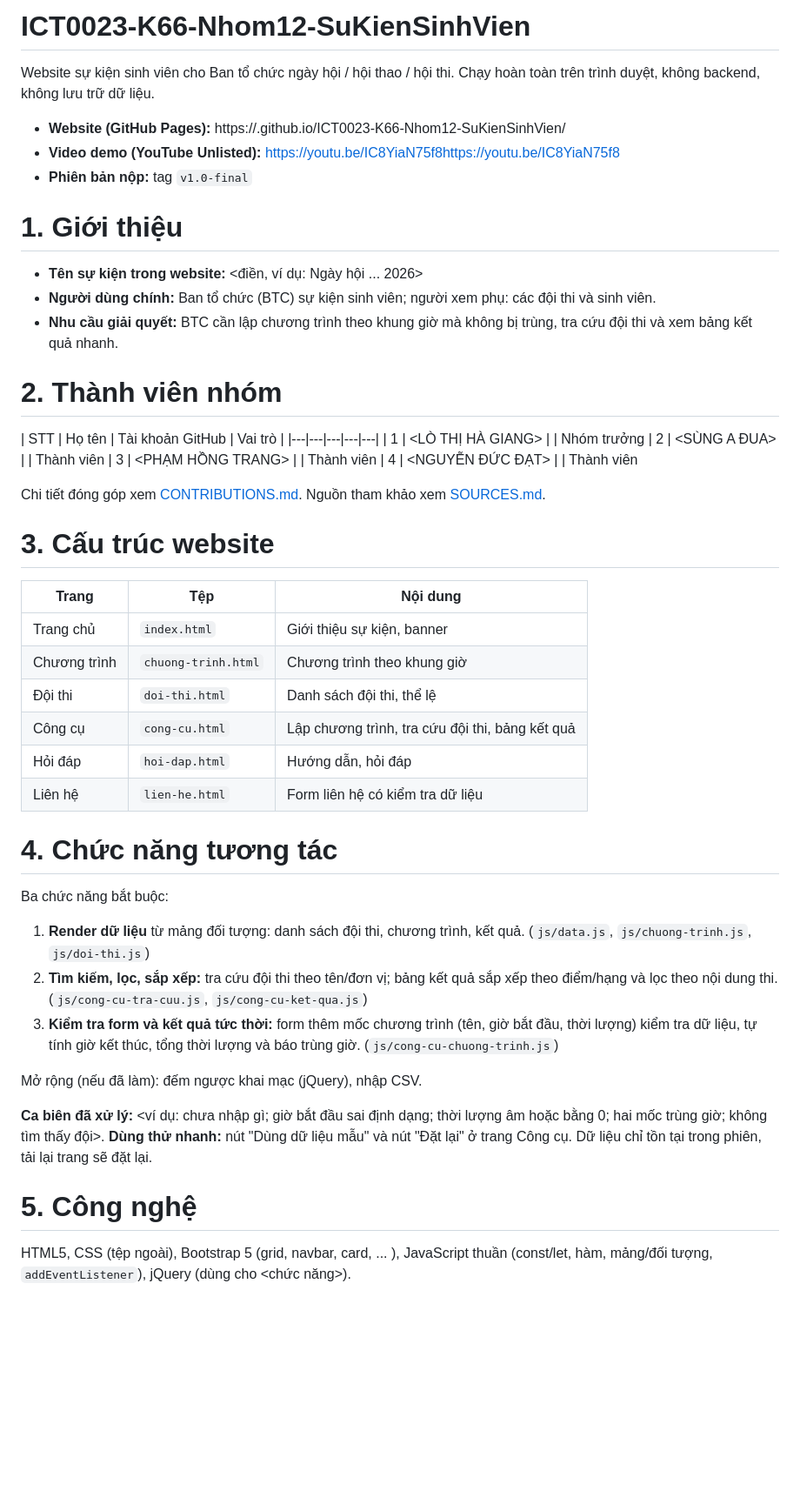
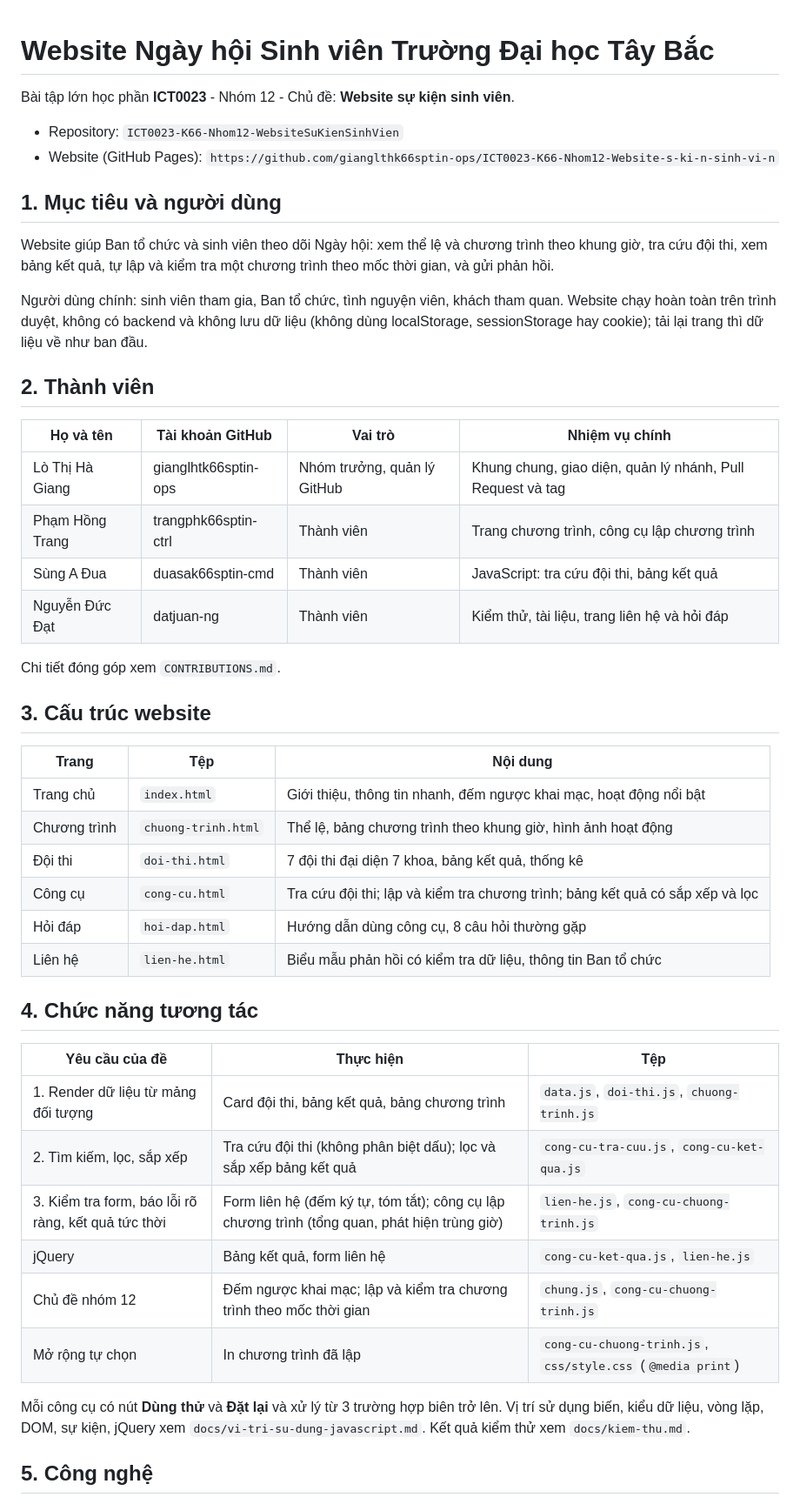
Before and after one commit to gianglthk66sptin-ops/ICT0023-K66-Nhom12-Website-s-ki-n-sinh-vi-n, a Markdown page: README.md, the part around one of its changes. Shown at 87% size. Drawn GitHub-style; blank space fills up the shorter version.

```diff
--- a/README.md
+++ b/README.md
@@ -1,43 +1,51 @@
-# ICT0023-K66-Nhom12-SuKienSinhVien
-Website sự kiện sinh viên cho Ban tổ chức ngày hội / hội thao / hội thi. Chạy hoàn toàn trên trình duyệt, không backend, không lưu trữ dữ liệu.
-- **Website (GitHub Pages):** https://<tai-khoan>.github.io/ICT0023-K66-Nhom12-SuKienSinhVien/
-- **Video demo (YouTube Unlisted):** https://youtu.be/IC8YiaN75f8https://youtu.be/IC8YiaN75f8
-- **Phiên bản nộp:** tag `v1.0-final`
-# 1. Giới thiệu
-- **Tên sự kiện trong website:** <điền, ví dụ: Ngày hội ... 2026>
-- **Người dùng chính:** Ban tổ chức (BTC) sự kiện sinh viên; người xem phụ: các đội thi và sinh viên.
-- **Nhu cầu giải quyết:** BTC cần lập chương trình theo khung giờ mà không bị trùng, tra cứu đội thi và xem bảng kết quả nhanh.
-# 2. Thành viên nhóm
-| STT | Họ tên | Tài khoản GitHub | Vai trò |
-|---|---|---|---|---|
-| 1 | <LÒ THỊ HÀ GIANG> | <gianglthk66sptin-ops> | Nhóm trưởng
-| 2 | <SÙNG A ĐUA> | <duasak66sptin-cmd> | Thành viên
-| 3 | <PHẠM HỒNG TRANG> | <trangphk66sptin-ctrl> | Thành viên
-| 4 | <NGUYỄN ĐỨC ĐẠT> | <datjuan-ng> | Thành viên
 
-Chi tiết đóng góp xem [CONTRIBUTIONS.md](CONTRIBUTIONS.md). Nguồn tham khảo xem [SOURCES.md](SOURCES.md).
+# Website Ngày hội Sinh viên Trường Đại học Tây Bắc
 
-# 3. Cấu trúc website
+Bài tập lớn học phần **ICT0023** - Nhóm 12 - Chủ đề: **Website sự kiện sinh viên**.
+
+- Repository: `ICT0023-K66-Nhom12-WebsiteSuKienSinhVien`
+- Website (GitHub Pages): `https://github.com/gianglthk66sptin-ops/ICT0023-K66-Nhom12-Website-s-ki-n-sinh-vi-n`
+
+## 1. Mục tiêu và người dùng
+
+Website giúp Ban tổ chức và sinh viên theo dõi Ngày hội: xem thể lệ và chương trình theo khung giờ, tra cứu đội thi, xem bảng kết quả, tự lập và kiểm tra một chương trình theo mốc thời gian, và gửi phản hồi.
+
+Người dùng chính: sinh viên tham gia, Ban tổ chức, tình nguyện viên, khách tham quan. Website chạy hoàn toàn trên trình duyệt, không có backend và không lưu dữ liệu (không dùng localStorage, sessionStorage hay cookie); tải lại trang thì dữ liệu về như ban đầu.
+
+## 2. Thành viên
+
+| Họ và tên | Tài khoản GitHub | Vai trò | Nhiệm vụ chính |
+|---|---|---|---|
+| Lò Thị Hà Giang | gianglhtk66sptin-ops | Nhóm trưởng, quản lý GitHub | Khung chung, giao diện, quản lý nhánh, Pull Request và tag |
+| Phạm Hồng Trang | trangphk66sptin-ctrl | Thành viên | Trang chương trình, công cụ lập chương trình |
+| Sùng A Đua | duasak66sptin-cmd | Thành viên | JavaScript: tra cứu đội thi, bảng kết quả |
+| Nguyễn Đức Đạt | datjuan-ng | Thành viên | Kiểm thử, tài liệu, trang liên hệ và hỏi đáp |
+
+Chi tiết đóng góp xem `CONTRIBUTIONS.md`.
+
+## 3. Cấu trúc website
+
 | Trang | Tệp | Nội dung |
 |---|---|---|
-| Trang chủ | `index.html` | Giới thiệu sự kiện, banner |
-| Chương trình | `chuong-trinh.html` | Chương trình theo khung giờ |
-| Đội thi | `doi-thi.html` | Danh sách đội thi, thể lệ |
-| Công cụ | `cong-cu.html` | Lập chương trình, tra cứu đội thi, bảng kết quả |
-| Hỏi đáp | `hoi-dap.html` | Hướng dẫn, hỏi đáp |
-| Liên hệ | `lien-he.html` | Form liên hệ có kiểm tra dữ liệu |
+| Trang chủ | `index.html` | Giới thiệu, thông tin nhanh, đếm ngược khai mạc, hoạt động nổi bật |
+| Chương trình | `chuong-trinh.html` | Thể lệ, bảng chương trình theo khung giờ, hình ảnh hoạt động |
+| Đội thi | `doi-thi.html` | 7 đội thi đại diện 7 khoa, bảng kết quả, thống kê |
+| Công cụ | `cong-cu.html` | Tra cứu đội thi; lập và kiểm tra chương trình; bảng kết quả có sắp xếp và lọc |
+| Hỏi đáp | `hoi-dap.html` | Hướng dẫn dùng công cụ, 8 câu hỏi thường gặp |
+| Liên hệ | `lien-he.html` | Biểu mẫu phản hồi có kiểm tra dữ liệu, thông tin Ban tổ chức |
 
-# 4. Chức năng tương tác
-Ba chức năng bắt buộc:
-1. **Render dữ liệu** từ mảng đối tượng: danh sách đội thi, chương trình, kết quả. (`js/data.js`, `js/chuong-trinh.js`, `js/doi-thi.js`)
-2. **Tìm kiếm, lọc, sắp xếp:** tra cứu đội thi theo tên/đơn vị; bảng kết quả sắp xếp theo điểm/hạng và lọc theo nội dung thi. (`js/cong-cu-tra-cuu.js`, `js/cong-cu-ket-qua.js`)
-3. **Kiểm tra form và kết quả tức thời:** form thêm mốc chương trình (tên, giờ bắt đầu, thời lượng) kiểm tra dữ liệu, tự tính giờ kết thúc, tổng thời lượng và báo trùng giờ. (`js/cong-cu-chuong-trinh.js`)
+## 4. Chức năng tương tác
 
-Mở rộng (nếu đã làm): đếm ngược khai mạc (jQuery), nhập CSV.
+| Yêu cầu của đề | Thực hiện | Tệp |
+|---|---|---|
+| 1. Render dữ liệu từ mảng đối tượng | Card đội thi, bảng kết quả, bảng chương trình | `data.js`, `doi-thi.js`, `chuong-trinh.js` |
+| 2. Tìm kiếm, lọc, sắp xếp | Tra cứu đội thi (không phân biệt dấu); lọc và sắp xếp bảng kết quả | `cong-cu-tra-cuu.js`, `cong-cu-ket-qua.js` |
+| 3. Kiểm tra form, báo lỗi rõ ràng, kết quả tức thời | Form liên hệ (đếm ký tự, tóm tắt); công cụ lập chương trình (tổng quan, phát hiện trùng giờ) | `lien-he.js`, `cong-cu-chuong-trinh.js` |
+| jQuery | Bảng kết quả, form liên hệ | `cong-cu-ket-qua.js`, `lien-he.js` |
+| Chủ đề nhóm 12 | Đếm ngược khai mạc; lập và kiểm tra chương trình theo mốc thời gian | `chung.js`, `cong-cu-chuong-trinh.js` |
+| Mở rộng tự chọn | In chương trình đã lập | `cong-cu-chuong-trinh.js`, `css/style.css` (`@media print`) |
 
-**Ca biên đã xử lý:** <ví dụ: chưa nhập gì; giờ bắt đầu sai định dạng; thời lượng âm hoặc bằng 0; hai mốc trùng giờ; không tìm thấy đội>.
-**Dùng thử nhanh:** nút "Dùng dữ liệu mẫu" và nút "Đặt lại" ở trang Công cụ. Dữ liệu chỉ tồn tại trong phiên, tải lại trang sẽ đặt lại.
+Mỗi công cụ có nút **Dùng thử** và **Đặt lại** và xử lý từ 3 trường hợp biên trở lên. Vị trí sử dụng biến, kiểu dữ liệu, vòng lặp, DOM, sự kiện, jQuery xem `docs/vi-tri-su-dung-javascript.md`. Kết quả kiểm thử xem `docs/kiem-thu.md`.
 
-# 5. Công nghệ
-HTML5, CSS (tệp ngoài), Bootstrap 5 (grid, navbar, card, ... ), JavaScript thuần (const/let, hàm, mảng/đối tượng, `addEventListener`), jQuery (dùng cho <chức năng>).
+## 5. Công nghệ
 
```
Also changed, not shown: other parts of README.md (+30 -29 lines).
